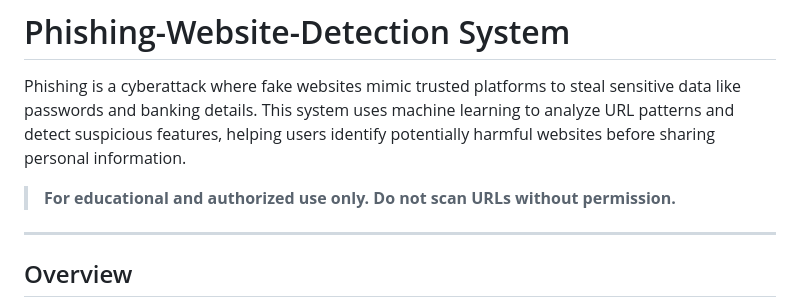
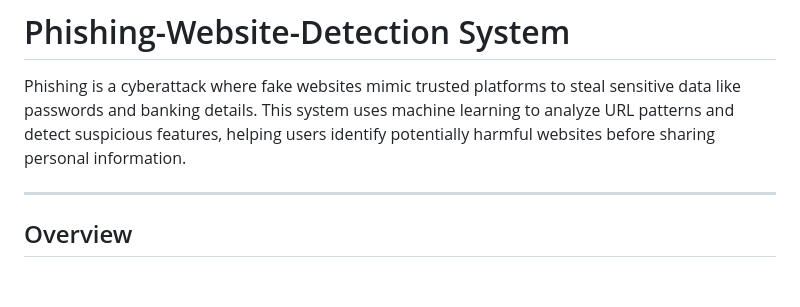
Before and after one commit to joeljohn047/Phishing-Website-Detection-System, a Markdown page: README.md, the part around the change. Drawn GitHub-style; blank space fills up the shorter version.

```diff
--- a/README.md
+++ b/README.md
@@ -4,7 +4,6 @@ Phishing is a cyberattack where fake websites mimic trusted platforms to steal s
 
 
 
-> **For educational and authorized use only. Do not scan URLs without permission.**
 
 ---
 
```
